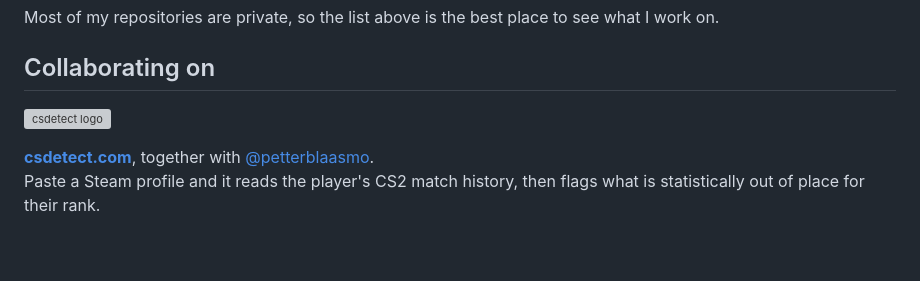
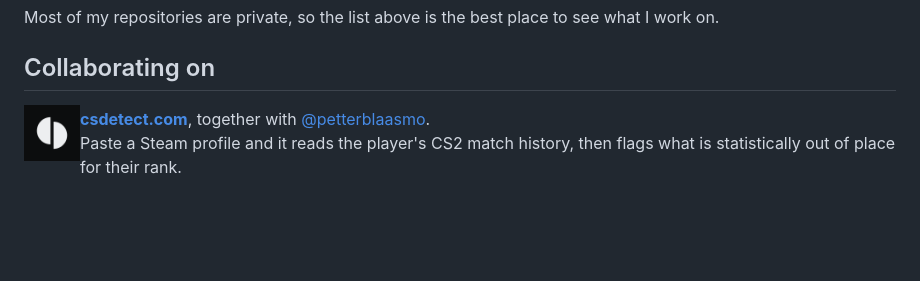
Before and after one commit to botGodfather/botGodfather, a Markdown page: README.md, the part around the change. Rendered like a GitHub page; pictures changed too: assets/csdetect.gif (added); blank space fills up the shorter version; grey boxes are pictures that could not be loaded.

Commit message:
Use the animated csdetect logo

```diff
--- a/README.md
+++ b/README.md
@@ -17,7 +17,7 @@ Most of my repositories are private, so the list above is the best place to see
 
 ## Collaborating on
 
-<a href="https://csdetect.com"><img src="assets/csdetect.svg" alt="csdetect logo" width="56" align="left"></a>
+<a href="https://csdetect.com"><img src="assets/csdetect.gif" alt="csdetect logo" width="56" align="left"></a>
 
 **[csdetect.com](https://csdetect.com)**, together with [@petterblaasmo](https://github.com/petterblaasmo).<br>
 Paste a Steam profile and it reads the player's CS2 match history, then flags what is statistically out of place for their rank.
```
Also changed, not shown: 1 other file.
